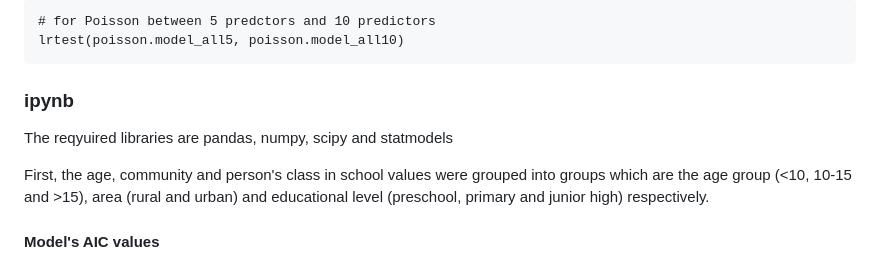
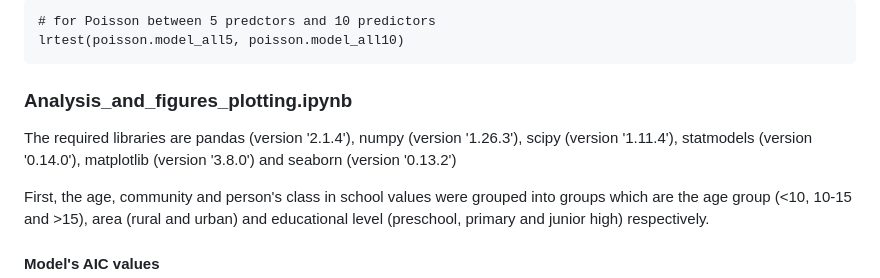
Before and after one commit to kojonketia/Using-hurdle-models-to-analyze-schistosomiasis-count-data, a Markdown page: README.md, the part around the change. Drawn GitHub-style.

````diff
--- a/README.md
+++ b/README.md
@@ -84,8 +84,8 @@ The syntax for finding the likelihood ratio test for nested models (between usin
 lrtest(poisson.model_all5, poisson.model_all10)
 ```
 
-### ipynb
-The reqyuired libraries are pandas, numpy, scipy and statmodels
+### Analysis_and_figures_plotting.ipynb
+The required libraries are pandas (version '2.1.4'), numpy (version '1.26.3'), scipy (version '1.11.4'), statmodels (version '0.14.0'), matplotlib (version '3.8.0') and seaborn (version '0.13.2')
 
 First, the age, community and person's class in school values were grouped into groups which are the age group (<10, 10-15 and >15), area (rural and urban) and educational level (preschool, primary and junior high) respectively.
 
````
